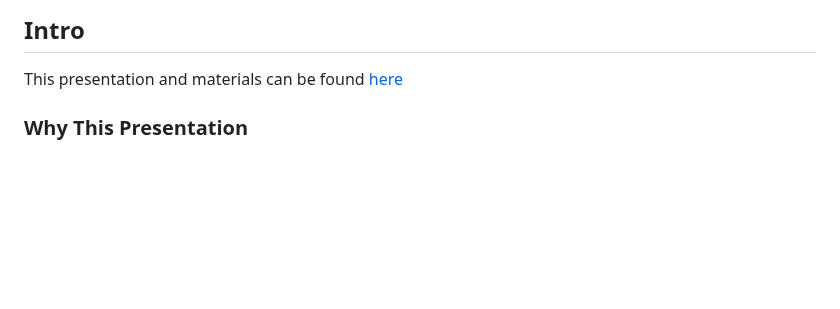
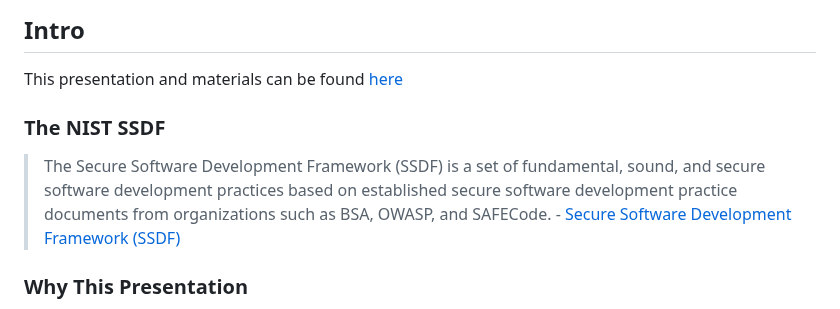
Before and after one commit to mvanwinkleias/blog_posts, a Markdown page: 2023-02-21-convert_NIST_doc_to_readable_thing/README.md, the part around the change. GitHub-like rendering; blank space fills up the shorter version.

Commit message:
progress

```diff
--- a/2023-02-21-convert_NIST_doc_to_readable_thing/README.md
+++ b/2023-02-21-convert_NIST_doc_to_readable_thing/README.md
@@ -17,6 +17,10 @@ was overly difficult to get through, then this talk is for you.
 ## Intro
 
 This presentation and materials can be found [here](https://github.com/mvanwinkleias/blog_posts/blob/master/2023-02-21-convert_NIST_doc_to_readable_thing/notes.md)
+
+### The NIST SSDF
+
+> The Secure Software Development Framework (SSDF) is a set of fundamental, sound, and secure software development practices based on established secure software development practice documents from organizations such as BSA, OWASP, and SAFECode.  - [Secure Software Development Framework (SSDF)](https://csrc.nist.gov/Projects/ssdf)
 
 ### Why This Presentation
 
```
